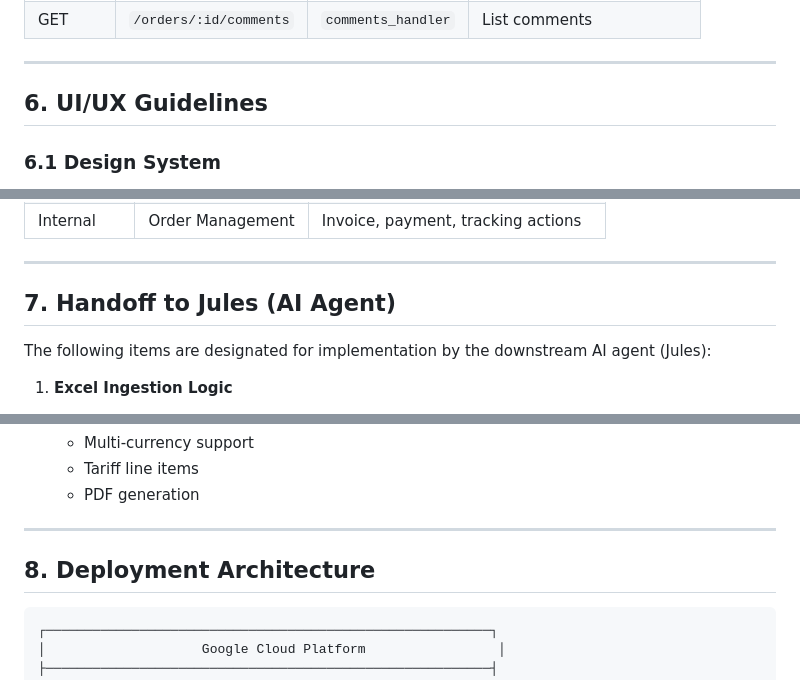
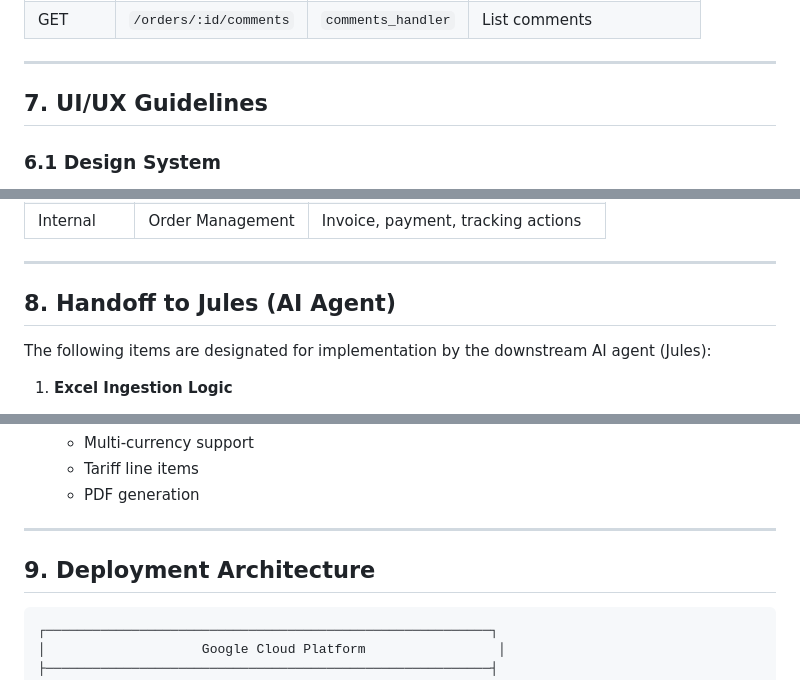
Before and after one commit to JaredEzz/ws-seeker, a Markdown page: docs/PROJECT_PLAN.md, 3 parts joined by grey strips. Drawn GitHub-style.

````diff
--- a/docs/PROJECT_PLAN.md
+++ b/docs/PROJECT_PLAN.md
@@ -209,7 +221,7 @@ class OrderComment {
 
 ---
 
-## 6. UI/UX Guidelines
+## 7. UI/UX Guidelines
 
 ### 6.1 Design System
 - **Framework:** Material 3 Expressive
@@ -230,7 +242,7 @@ class OrderComment {
 
 ---
 
-## 7. Handoff to Jules (AI Agent)
+## 8. Handoff to Jules (AI Agent)
 
 The following items are designated for implementation by the downstream AI agent (Jules):
 
@@ -251,7 +263,7 @@ The following items are designated for implementation by the downstream AI agent
 
 ---
 
-## 8. Deployment Architecture
+## 9. Deployment Architecture
 
 ```
 ┌─────────────────────────────────────────────────────────┐
````
Also changed, not shown: other parts of docs/PROJECT_PLAN.md (+47 -35 lines).
